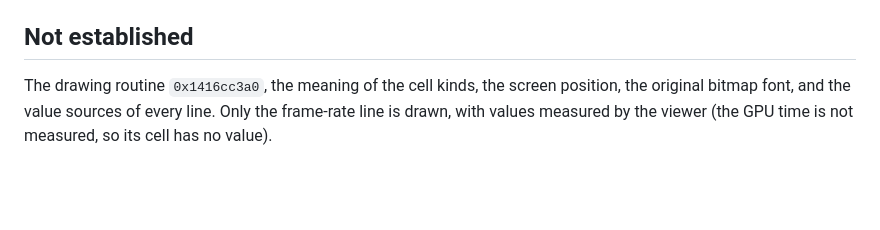
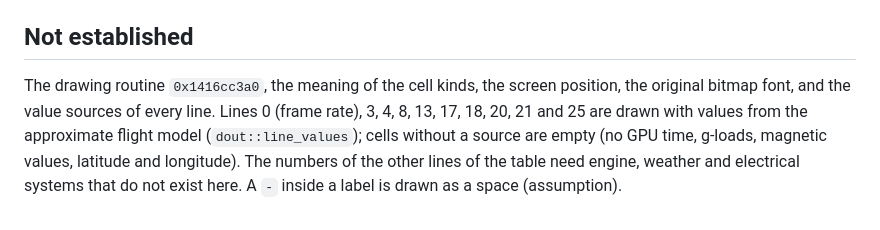
Before and after one commit to OpenXPlane/openXplane, a Markdown page: research/DATA_OUTPUT.md, the part around the change. Rendered like a GitHub page; blank space fills up the shorter version.

```diff
--- a/research/DATA_OUTPUT.md
+++ b/research/DATA_OUTPUT.md
@@ -25,5 +25,7 @@ implemented in `crates/xp-app/src/dout.rs` and may differ from the original.
 ## Not established
 
 The drawing routine `0x1416cc3a0`, the meaning of the cell kinds, the screen position, the original bitmap font,
-and the value sources of every line. Only the frame-rate line is drawn, with values measured by the viewer (the
-GPU time is not measured, so its cell has no value).
+and the value sources of every line. Lines 0 (frame rate), 3, 4, 8, 13, 17, 18, 20, 21 and 25 are drawn with values from the approximate flight
+model (`dout::line_values`); cells without a source are empty (no GPU time, g-loads, magnetic values,
+latitude and longitude). The numbers of the other lines of the table need engine, weather and electrical
+systems that do not exist here. A `-` inside a label is drawn as a space (assumption).
```
Also changed, not shown: CHANGELOG.md (+1 -1 lines), README.md (+1 -1 lines), site/assets/gallery/ui-frame-rate.jpg, 4 other files.
